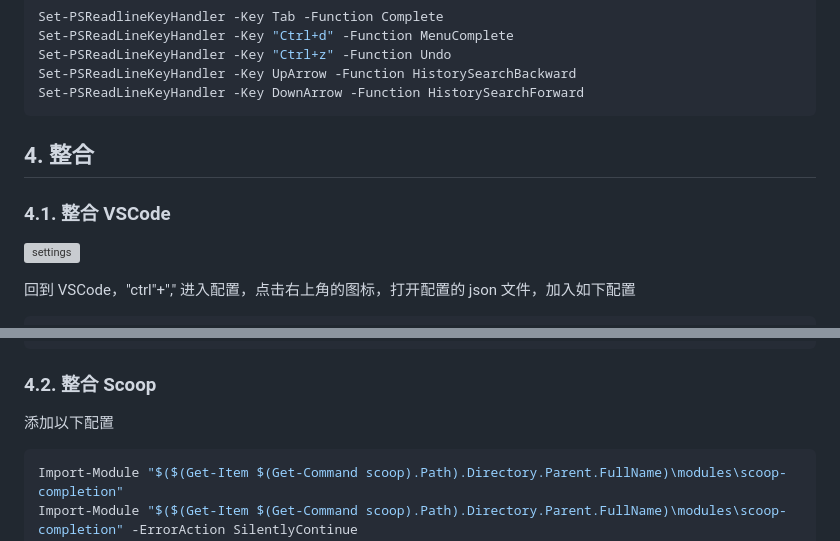
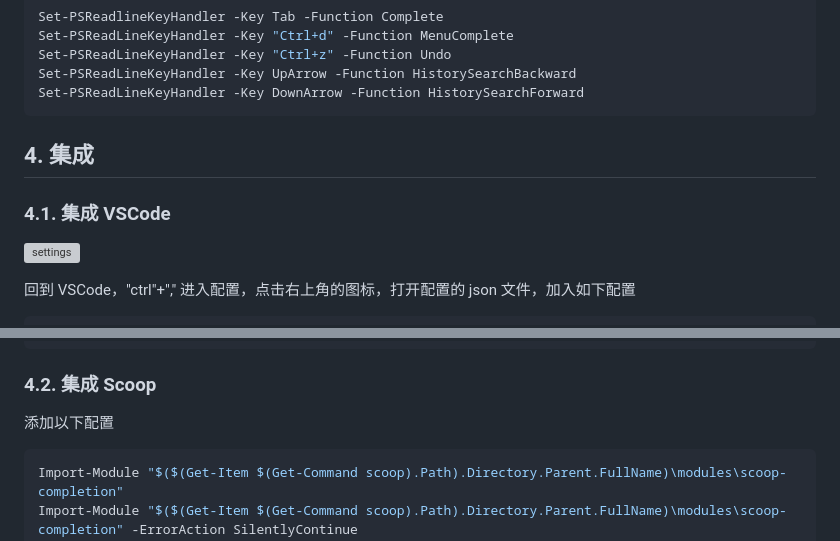
Before and after one commit to HHSTU-IST/camp, a Markdown page: vscode/win-posh.md, 2 parts joined by grey strips. Drawn GitHub-style; grey boxes are pictures that could not be loaded.

````diff
--- a/vscode/win-posh.md
+++ b/vscode/win-posh.md
@@ -159,9 +159,9 @@ Set-PSReadLineKeyHandler -Key UpArrow -Function HistorySearchBackward
 Set-PSReadLineKeyHandler -Key DownArrow -Function HistorySearchForward
 ```
 
-## 4. 整合
+## 4. 集成
 
-### 4.1. 整合 VSCode
+### 4.1. 集成 VSCode
 
 ![settings](images/vscode-settings.png)
 
@@ -182,7 +182,7 @@ Set-PSReadLineKeyHandler -Key DownArrow -Function HistorySearchForward
 }
 ```
 
-### 4.2. 整合 Scoop
+### 4.2. 集成 Scoop
 
 添加以下配置
 
````
Also changed, not shown: vscode/win-wsl2.md (+25 -22 lines).
